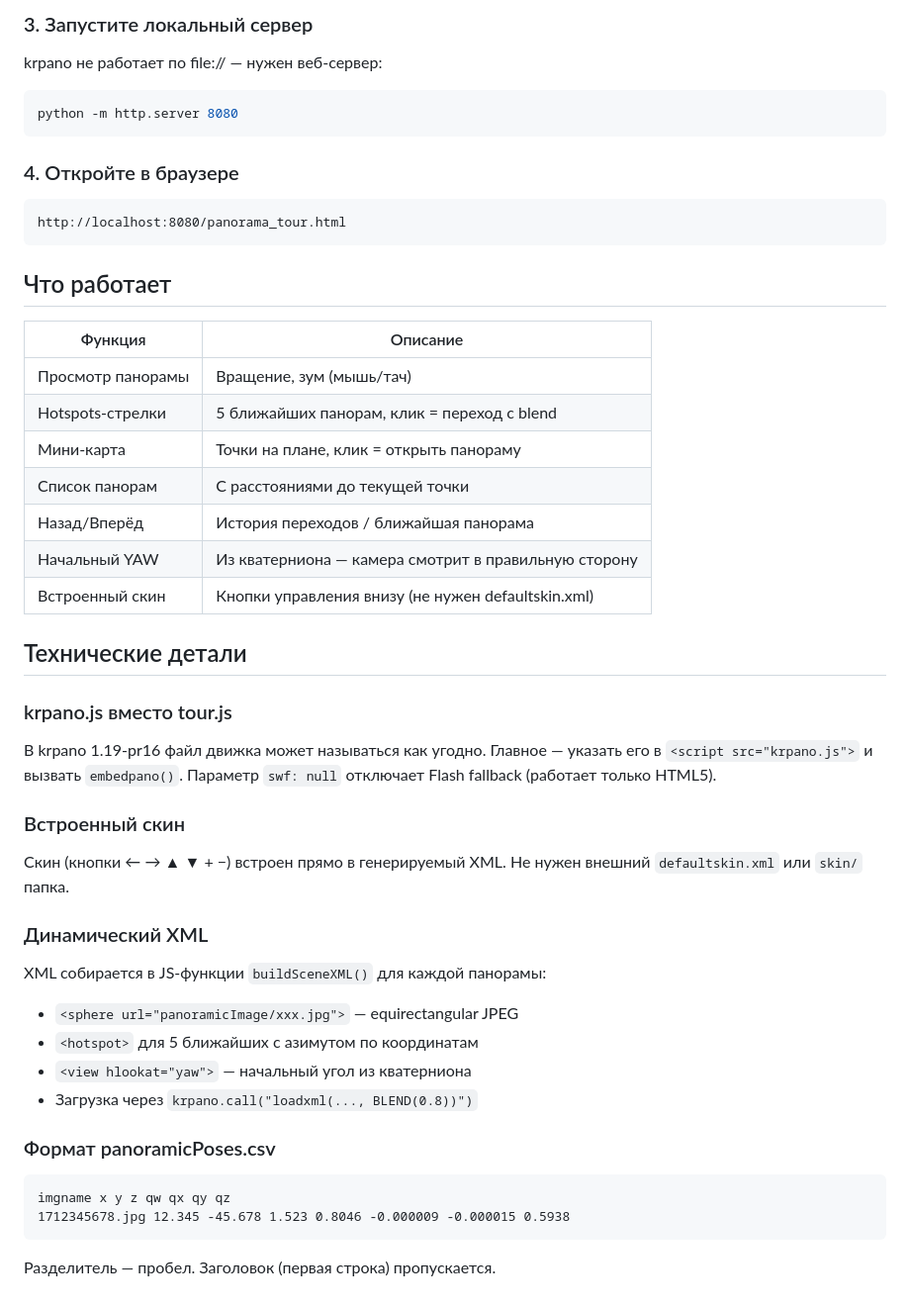
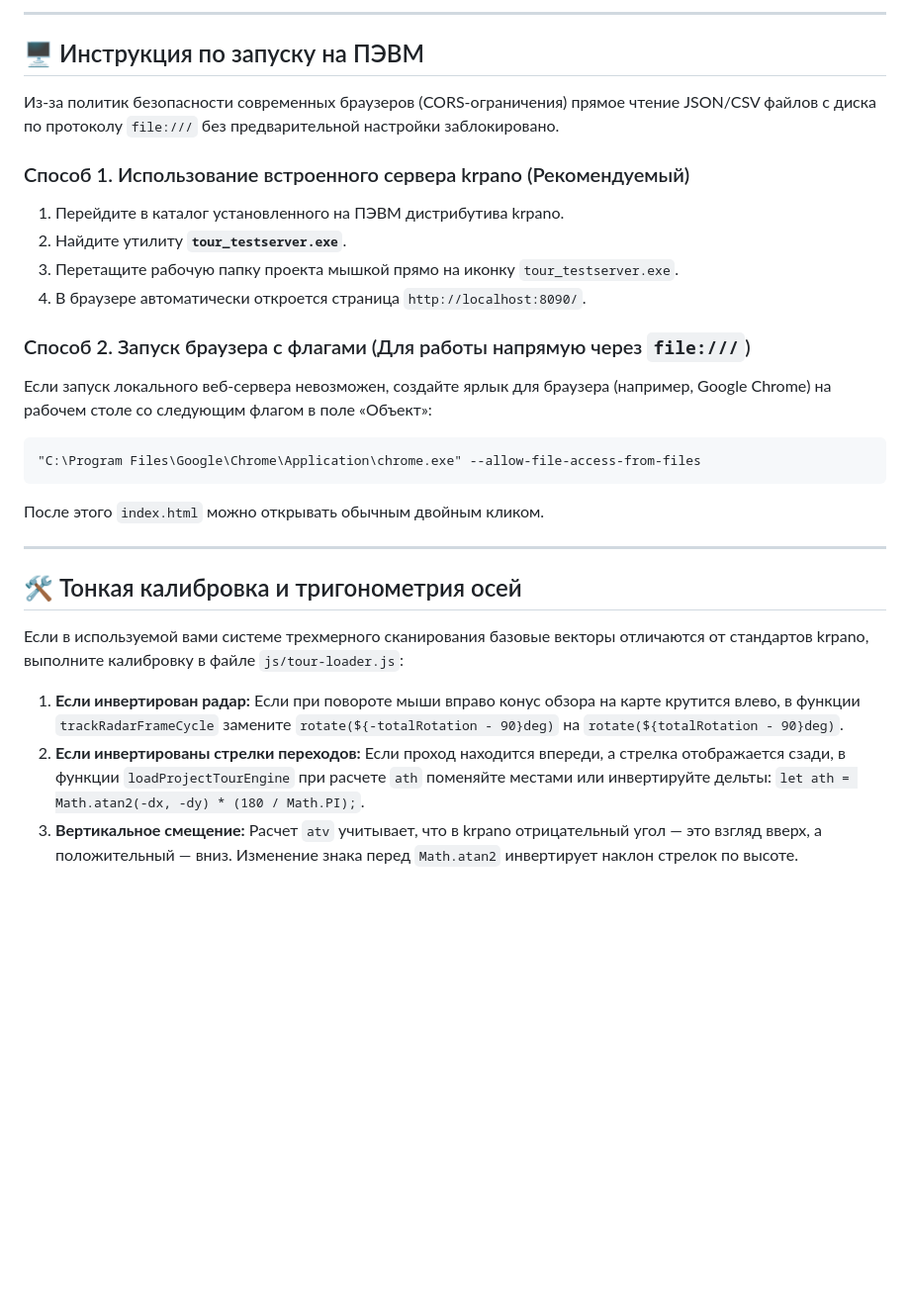
Before and after one commit to AlexLegk0v/Pano, a Markdown page: README.md, the part around one of its changes. Shown at 99% size. Rendered like a GitHub page; blank space fills up the shorter version.

````diff
--- a/README.md
+++ b/README.md
@@ -31,49 +67,30 @@ python csv_to_krpano_config.py
 ```
 
-### 3. Запустите локальный сервер
-krpano не работает по file:// — нужен веб-сервер:
-```bash
-python -m http.server 8080
+---
+
+## 🖥️ Инструкция по запуску на ПЭВМ
+
+Из-за политик безопасности современных браузеров (CORS-ограничения) прямое чтение JSON/CSV файлов с диска по протоколу `file:///` без предварительной настройки заблокировано.
+
+### Способ 1. Использование встроенного сервера krpano (Рекомендуемый)
+1. Перейдите в каталог установленного на ПЭВМ дистрибутива krpano.
+2. Найдите утилиту **`tour_testserver.exe`**.
+3. Перетащите рабочую папку проекта мышкой прямо на иконку `tour_testserver.exe`.
+4. В браузере автоматически откроется страница `http://localhost:8090/`.
+
+### Способ 2. Запуск браузера с флагами (Для работы напрямую через `file:///`)
+Если запуск локального веб-сервера невозможен, создайте ярлык для браузера (например, Google Chrome) на рабочем столе со следующим флагом в поле «Объект»:
+```text
+"C:\Program Files\Google\Chrome\Application\chrome.exe" --allow-file-access-from-files
 ```
+После этого `index.html` можно открывать обычным двойным кликом.
 
-### 4. Откройте в браузере
-```
-http://localhost:8080/panorama_tour.html
-```
+---
 
-## Что работает
+## 🛠️ Тонкая калибровка и тригонометрия осей
 
-| Функция | Описание |
-|---|---|
-| Просмотр панорамы | Вращение, зум (мышь/тач) |
-| Hotspots-стрелки | 5 ближайших панорам, клик = переход с blend |
-| Мини-карта | Точки на плане, клик = открыть панораму |
-| Список панорам | С расстояниями до текущей точки |
-| Назад/Вперёд | История переходов / ближайшая панорама |
-| Начальный YAW | Из кватерниона — камера смотрит в правильную сторону |
-| Встроенный скин | Кнопки управления внизу (не нужен defaultskin.xml) |
+Если в используемой вами системе трехмерного сканирования базовые векторы отличаются от стандартов krpano, выполните калибровку в файле `js/tour-loader.js`:
 
-## Технические детали
-
-### krpano.js вместо tour.js
-В krpano 1.19-pr16 файл движка может называться как угодно.
-Главное — указать его в `<script src="krpano.js">` и вызвать `embedpano()`.
-Параметр `swf: null` отключает Flash fallback (работает только HTML5).
-
-### Встроенный скин
-Скин (кнопки ← → ▲ ▼ + −) встроен прямо в генерируемый XML.
-Не нужен внешний `defaultskin.xml` или `skin/` папка.
-
-### Динамический XML
-XML собирается в JS-функции `buildSceneXML()` для каждой панорамы:
-- `<sphere url="panoramicImage/xxx.jpg">` — equirectangular JPEG
-- `<hotspot>` для 5 ближайших с азимутом по координатам
-- `<view hlookat="yaw">` — начальный угол из кватерниона
-- Загрузка через `krpano.call("loadxml(..., BLEND(0.8))")`
-
-### Формат panoramicPoses.csv
-```
-imgname x y z qw qx qy qz
-1712345678.jpg 12.345 -45.678 1.523 0.8046 -0.000009 -0.000015 0.5938
-```
-Разделитель — пробел. Заголовок (первая строка) пропускается.
+1. **Если инвертирован радар:** Если при повороте мыши вправо конус обзора на карте крутится влево, в функции `trackRadarFrameCycle` замените `rotate(${-totalRotation - 90}deg)` на `rotate(${totalRotation - 90}deg)`.
+2. **Если инвертированы стрелки переходов:** Если проход находится впереди, а стрелка отображается сзади, в функции `loadProjectTourEngine` при расчете `ath` поменяйте местами или инвертируйте дельты: `let ath = Math.atan2(-dx, -dy) * (180 / Math.PI);`.
+3. **Вертикальное смещение:** Расчет `atv` учитывает, что в krpano отрицательный угол — это взгляд вверх, а положительный — вниз. Изменение знака перед `Math.atan2` инвертирует наклон стрелок по высоте.
````
Also changed, not shown: other parts of README.md (+60 -24 lines).
